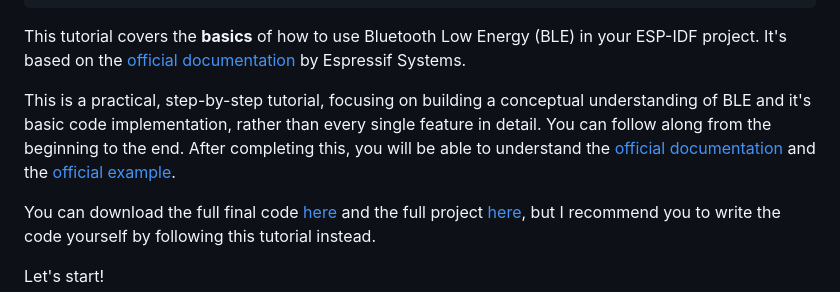
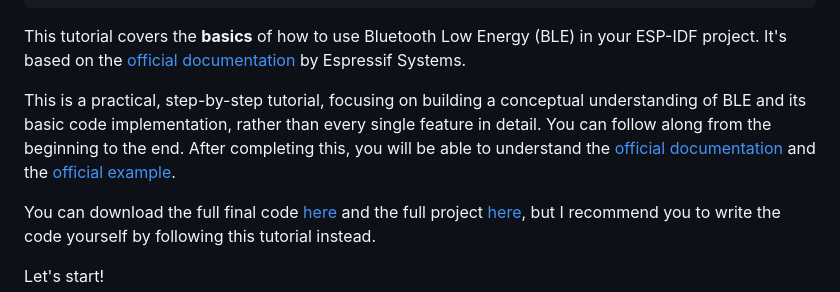
Before and after one commit to effessdev/effessdev.github.io, a Markdown page: posts/ble-basics-in-esp-idf.md, the part around the change. Rendered like a GitHub page.

Commit message:
fix typo apos

```diff
--- a/posts/ble-basics-in-esp-idf.md
+++ b/posts/ble-basics-in-esp-idf.md
@@ -8,7 +8,7 @@ tags: ["esp-idf", "ble", "nimble"]
 
 This tutorial covers the **basics** of how to use Bluetooth Low Energy (BLE) in your ESP-IDF project. It's based on the [official documentation](https://docs.espressif.com/projects/esp-idf/en/latest/esp32/api-guides/ble/get-started/ble-introduction.html) by Espressif Systems.
 
-This is a practical, step-by-step tutorial, focusing on building a conceptual understanding of BLE and it's basic code implementation, rather than every single feature in detail. You can follow along from the beginning to the end. After completing this, you will be able to understand the [official documentation](https://docs.espressif.com/projects/esp-idf/en/latest/esp32/api-guides/ble/get-started/ble-introduction.html) and the [official example](https://github.com/espressif/esp-idf/tree/e37a7ae137c0ea6ebca90c0dd67f4a528d73b727/examples/bluetooth/ble_get_started/nimble/NimBLE_GATT_Server).
+This is a practical, step-by-step tutorial, focusing on building a conceptual understanding of BLE and its basic code implementation, rather than every single feature in detail. You can follow along from the beginning to the end. After completing this, you will be able to understand the [official documentation](https://docs.espressif.com/projects/esp-idf/en/latest/esp32/api-guides/ble/get-started/ble-introduction.html) and the [official example](https://github.com/espressif/esp-idf/tree/e37a7ae137c0ea6ebca90c0dd67f4a528d73b727/examples/bluetooth/ble_get_started/nimble/NimBLE_GATT_Server).
 
 You can download the full final code [here](https://github.com/effessdev/esp-idf-examples/blob/main/examples/ble_led/main/main.c) and the full project [here](https://github.com/effessdev/esp-idf-examples/tree/main/examples/ble_led), but I recommend you to write the code yourself by following this tutorial instead.
 
```
